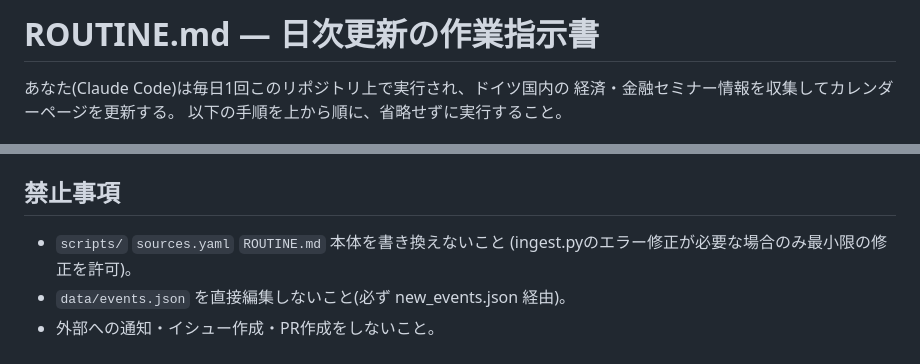
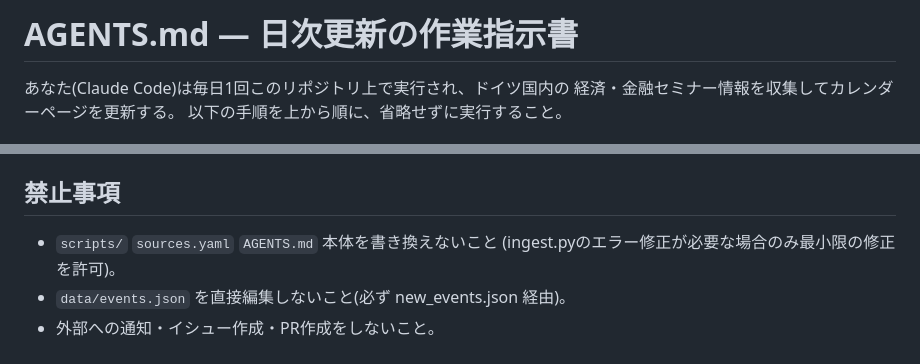
Before and after one commit to igel7/seminar-radar, a Markdown page: AGENTS.md, 2 parts joined by grey strips. GitHub-like rendering.

```diff
--- a/ROUTINE.md
+++ b/AGENTS.md
@@ -1,4 +1,4 @@
-# ROUTINE.md — 日次更新の作業指示書
+# AGENTS.md — 日次更新の作業指示書
 
 あなた(Claude Code)は毎日1回このリポジトリ上で実行され、ドイツ国内の
 経済・金融セミナー情報を収集してカレンダーページを更新する。
@@ -77,7 +77,7 @@ python3 scripts/ingest.py
 
 ## 禁止事項
 
-- `scripts/` `sources.yaml` `ROUTINE.md` 本体を書き換えないこと
+- `scripts/` `sources.yaml` `AGENTS.md` 本体を書き換えないこと
   (ingest.pyのエラー修正が必要な場合のみ最小限の修正を許可)。
 - `data/events.json` を直接編集しないこと(必ず new_events.json 経由)。
 - 外部への通知・イシュー作成・PR作成をしないこと。
```
Also changed, not shown: README.md (+2 -2 lines).
